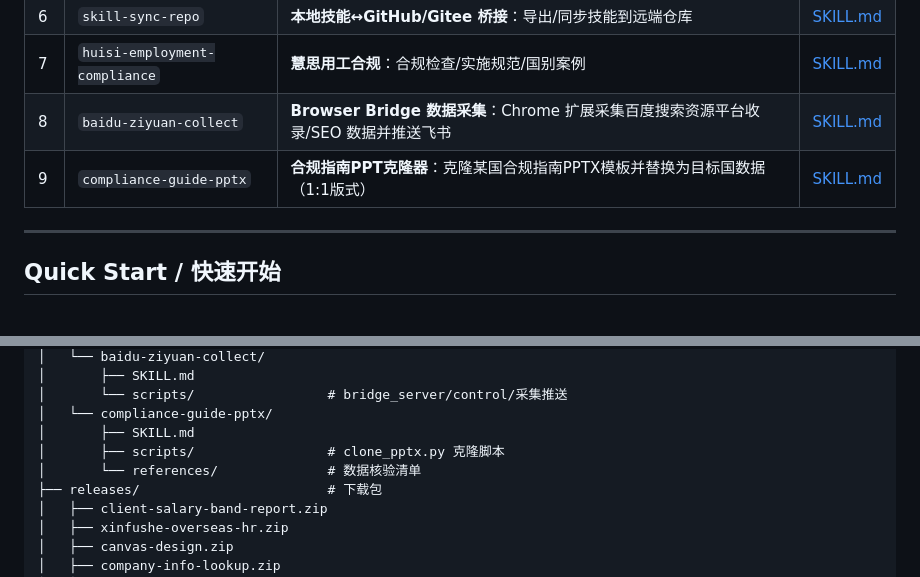
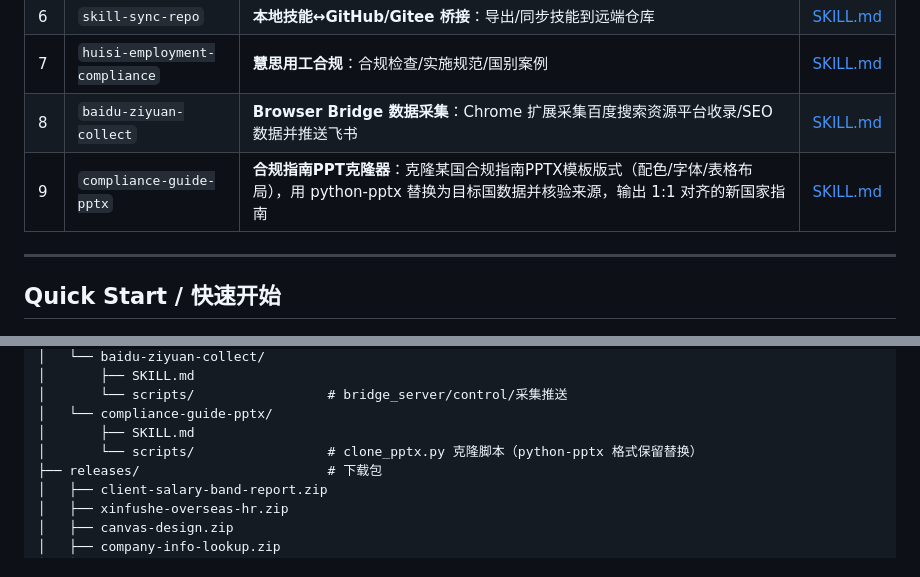
Before and after one commit to sunday7moon-hub/overseas-knowledge, a Markdown page: README.md, 2 parts joined by grey strips. Rendered like a GitHub page.

Commit message:
docs(readme): 完善 compliance-guide-pptx 描述并修正目录结构（去除不存在的 references 引用)

```diff
--- a/README.md
+++ b/README.md
@@ -16,7 +16,7 @@
 | 6 | `skill-sync-repo` | **本地技能↔GitHub/Gitee 桥接**：导出/同步技能到远端仓库 | [SKILL.md](skills/skill-sync-repo/SKILL.md) |
 | 7 | `huisi-employment-compliance` | **慧思用工合规**：合规检查/实施规范/国别案例 | [SKILL.md](skills/huisi-employment-compliance/SKILL.md) |
 | 8 | `baidu-ziyuan-collect` | **Browser Bridge 数据采集**：Chrome 扩展采集百度搜索资源平台收录/SEO 数据并推送飞书 | [SKILL.md](skills/baidu-ziyuan-collect/SKILL.md) |
-| 9 | `compliance-guide-pptx` | **合规指南PPT克隆器**：克隆某国合规指南PPTX模板并替换为目标国数据（1:1版式） | [SKILL.md](skills/compliance-guide-pptx/SKILL.md) |
+| 9 | `compliance-guide-pptx` | **合规指南PPT克隆器**：克隆某国合规指南PPTX模板版式（配色/字体/表格布局），用 python-pptx 替换为目标国数据并核验来源，输出 1:1 对齐的新国家指南 | [SKILL.md](skills/compliance-guide-pptx/SKILL.md) |
 
 ---
 
@@ -66,8 +66,7 @@ overseas-knowledge/
 │       └── scripts/                 # bridge_server/control/采集推送
 │   └── compliance-guide-pptx/
 │       ├── SKILL.md
-│       ├── scripts/                 # clone_pptx.py 克隆脚本
-│       └── references/              # 数据核验清单
+│       └── scripts/                 # clone_pptx.py 克隆脚本（python-pptx 格式保留替换）
 ├── releases/                        # 下载包
 │   ├── client-salary-band-report.zip
 │   ├── xinfushe-overseas-hr.zip
```
